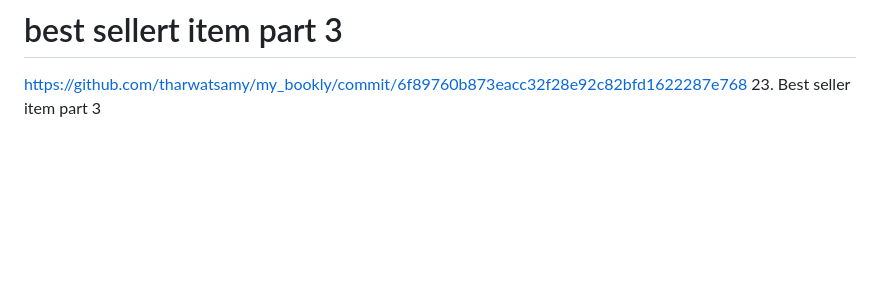
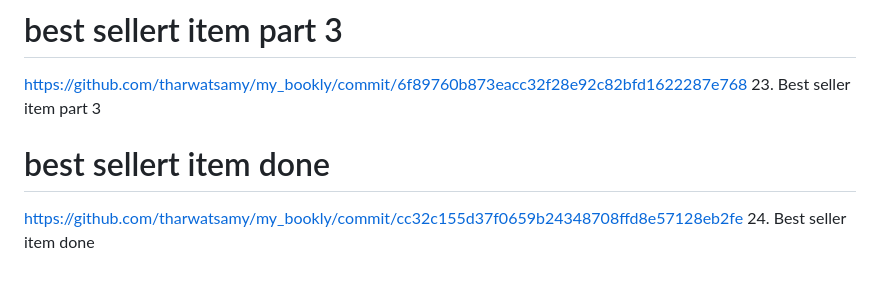
Before and after one commit to Devsaci/clean_arch_bookly_app_v1, a Markdown page: README.md, the part around the change. Rendered like a GitHub page; blank space fills up the shorter version.

Commit message:
24. Best seller item done

```diff
--- a/README.md
+++ b/README.md
@@ -90,3 +90,6 @@ https://github.com/tharwatsamy/my_bookly/commit/d8aa14953ceaad834c69c993e2d9b0ac
 # best sellert item part 3
 https://github.com/tharwatsamy/my_bookly/commit/6f89760b873eacc32f28e92c82bfd1622287e768
 23. Best seller item part 3
+# best sellert item done
+https://github.com/tharwatsamy/my_bookly/commit/cc32c155d37f0659b24348708ffd8e57128eb2fe
+24. Best seller item done
```
